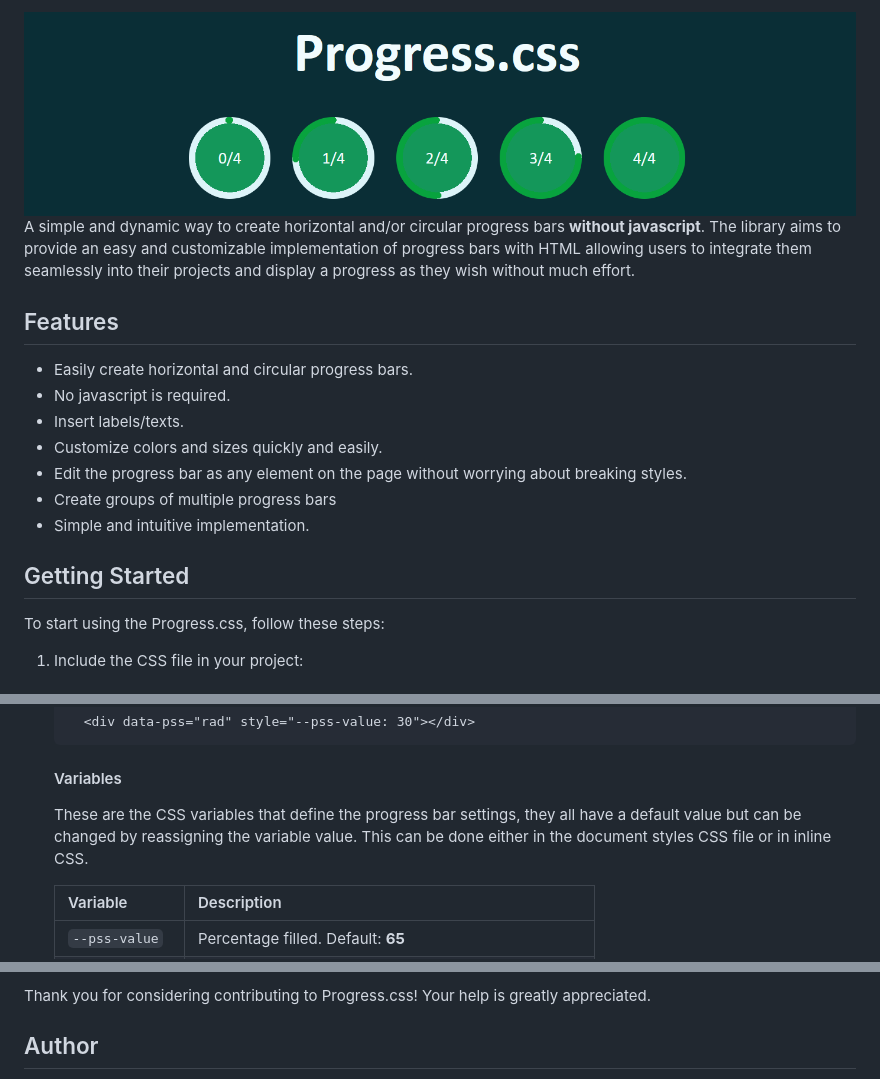
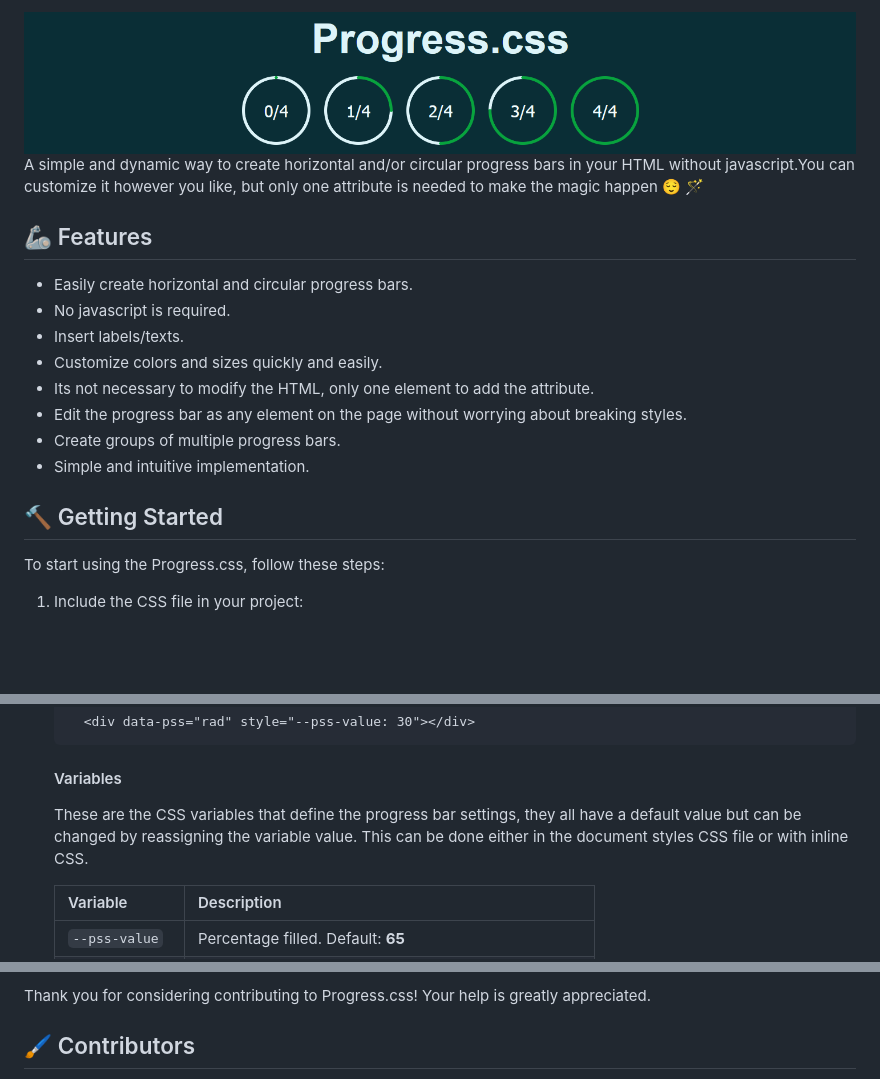
Before and after one commit to refusado/progress.css, a Markdown page: README.md, 3 parts joined by grey strips. GitHub-like rendering; pictures changed too: assets/banner.png; blank space fills up the shorter version.

````diff
--- a/README.md
+++ b/README.md
@@ -1,17 +1,18 @@
 
-![Demo](./assets/banner.png)
-A simple and dynamic way to create horizontal and/or circular progress bars **without javascript**. The library aims to provide an easy and customizable implementation of progress bars with HTML allowing users to integrate them seamlessly into their projects and display a progress as they wish without much effort.
+![Progress.css](./assets/banner.png)
+A simple and dynamic way to create horizontal and/or circular progress bars in your HTML without javascript.You can customize it however you like, but only one attribute is needed to make the magic happen 😌 🪄
 
-## Features
+## 🦾 Features
 - Easily create horizontal and circular progress bars.
 - No javascript is required.
 - Insert labels/texts.
 - Customize colors and sizes quickly and easily.
+- Its not necessary to modify the HTML, only one element to add the attribute.
 - Edit the progress bar as any element on the page without worrying about breaking styles.
-- Create groups of multiple progress bars
+- Create groups of multiple progress bars.
 - Simple and intuitive implementation.
 
-## Getting Started
+## 🔨 Getting Started
 To start using the Progress.css, follow these steps:
 
 1. Include the CSS file in your project:
@@ -60,7 +63,7 @@ To start using the Progress.css, follow these steps:
       <div data-pss="rad" style="--pss-value: 30"></div>
     ```
     #### Variables
-    These are the CSS variables that define the progress bar settings, they all have a default value but can be changed by reassigning the variable value. This can be done either in the document styles CSS file or in inline CSS.
+    These are the CSS variables that define the progress bar settings, they all have a default value but can be changed by reassigning the variable value. This can be done either in the document styles CSS file or with inline CSS.
 
     | Variable                   | Description |
     |----------------------------|-------------|
@@ -94,5 +97,5 @@ Contributions are welcome! If you'd like to contribute to project, please follow
 
 Thank you for considering contributing to Progress.css! Your help is greatly appreciated.
 
-## Author
+## 🖌 Contributors
 
````
Also changed, not shown: other parts of README.md (+10 -12 lines).
